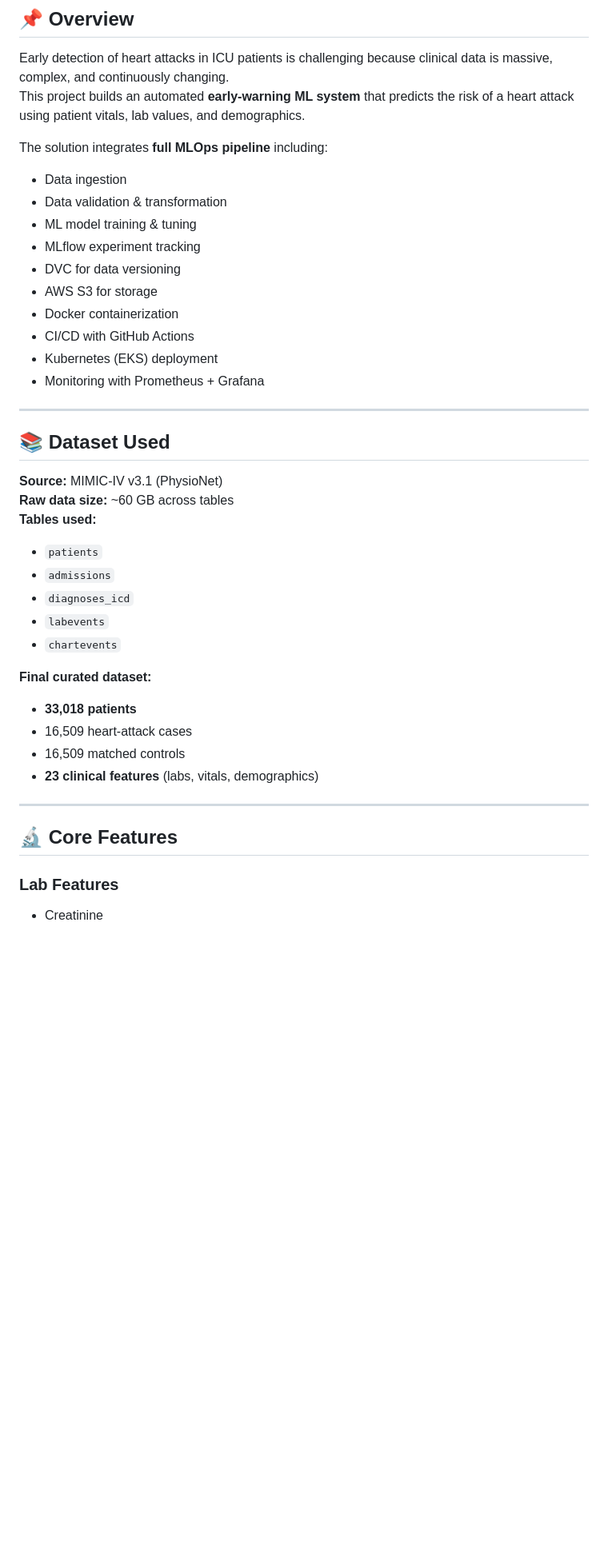
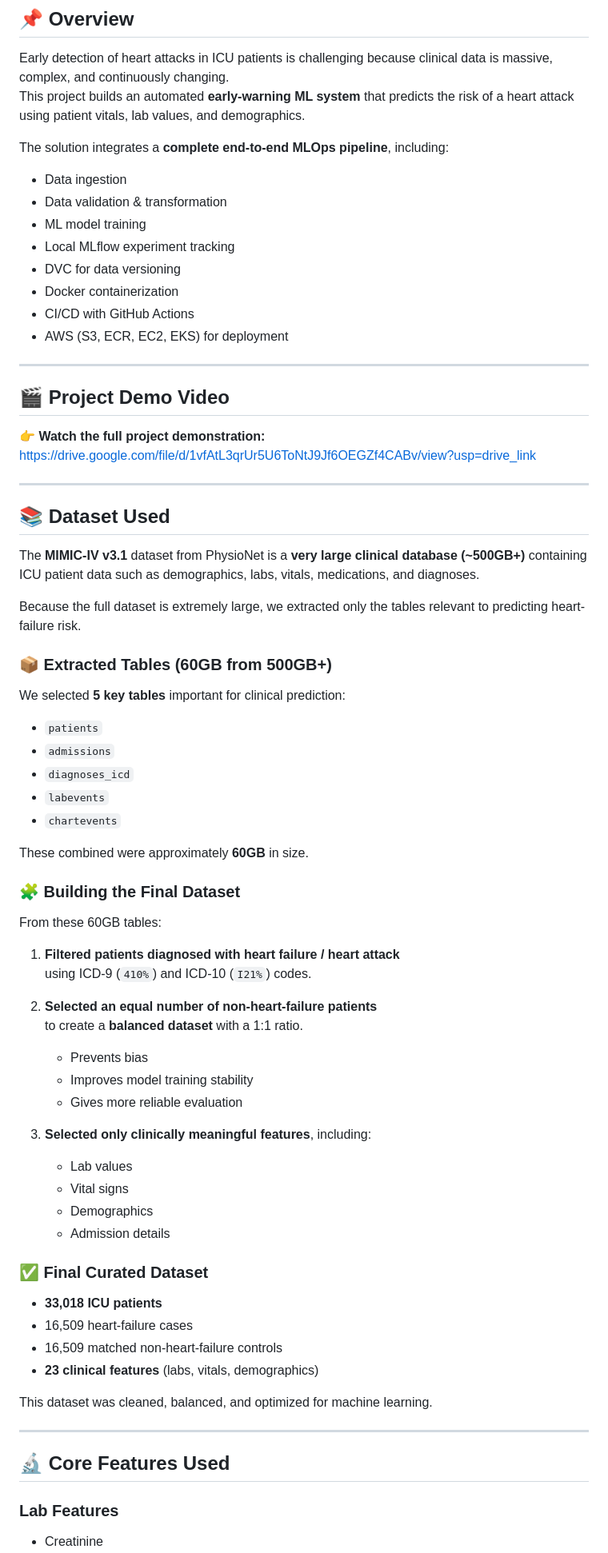
Before and after one commit to sayyedsabirali/Hear-risk-prediction, a Markdown page: README.md, the part around one of its changes. Shown at 80% size. Drawn GitHub-style; blank space fills up the shorter version.

```diff
--- a/README.md
+++ b/README.md
@@ -9,40 +9,72 @@
 Early detection of heart attacks in ICU patients is challenging because clinical data is massive, complex, and continuously changing.
 This project builds an automated **early-warning ML system** that predicts the risk of a heart attack using patient vitals, lab values, and demographics.
 
-The solution integrates **full MLOps pipeline** including:
+The solution integrates a **complete end-to-end MLOps pipeline**, including:
 - Data ingestion
 - Data validation & transformation
-- ML model training & tuning
-- MLflow experiment tracking
+- ML model training
+- Local MLflow experiment tracking
 - DVC for data versioning
-- AWS S3 for storage
 - Docker containerization
 - CI/CD with GitHub Actions
-- Kubernetes (EKS) deployment
-- Monitoring with Prometheus + Grafana
+- AWS (S3, ECR, EC2, EKS) for deployment
+
+---
+
+## 🎬 Project Demo Video
+
+👉 **Watch the full project demonstration:**
+https://drive.google.com/file/d/1vfAtL3qrUr5U6ToNtJ9Jf6OEGZf4CABv/view?usp=drive_link
 
 ---
 
 ## 📚 Dataset Used
 
-**Source:** MIMIC-IV v3.1 (PhysioNet)
-**Raw data size:** ~60 GB across tables
-**Tables used:**
+The **MIMIC-IV v3.1** dataset from PhysioNet is a **very large clinical database (~500GB+)** containing ICU patient data such as demographics, labs, vitals, medications, and diagnoses.
+
+Because the full dataset is extremely large, we extracted only the tables relevant to predicting heart-failure risk.
+
+### 📦 Extracted Tables (60GB from 500GB+)
+We selected **5 key tables** important for clinical prediction:
+
 - `patients`
 - `admissions`
 - `diagnoses_icd`
 - `labevents`
 - `chartevents`
 
-**Final curated dataset:**
-- **33,018 patients**
-- 16,509 heart-attack cases
-- 16,509 matched controls
+These combined were approximately **60GB** in size.
+
+### 🧩 Building the Final Dataset
+
+From these 60GB tables:
+
+1. **Filtered patients diagnosed with heart failure / heart attack**
+   using ICD-9 (`410%`) and ICD-10 (`I21%`) codes.
+
+2. **Selected an equal number of non-heart-failure patients**
+   to create a **balanced dataset** with a 1:1 ratio.
+   - Prevents bias
+   - Improves model training stability
+   - Gives more reliable evaluation
+
+3. **Selected only clinically meaningful features**, including:
+   - Lab values
+   - Vital signs
+   - Demographics
+   - Admission details
+
+### ✅ Final Curated Dataset
+- **33,018 ICU patients**
+- 16,509 heart-failure cases
+- 16,509 matched non-heart-failure controls
 - **23 clinical features** (labs, vitals, demographics)
+
+This dataset was cleaned, balanced, and optimized for machine learning.
 
 ---
 
-## 🔬 Core Features
+## 🔬 Core Features Used
 
 ### **Lab Features**
 - Creatinine
```
Also changed, not shown: other parts of README.md (+47 -61 lines).
